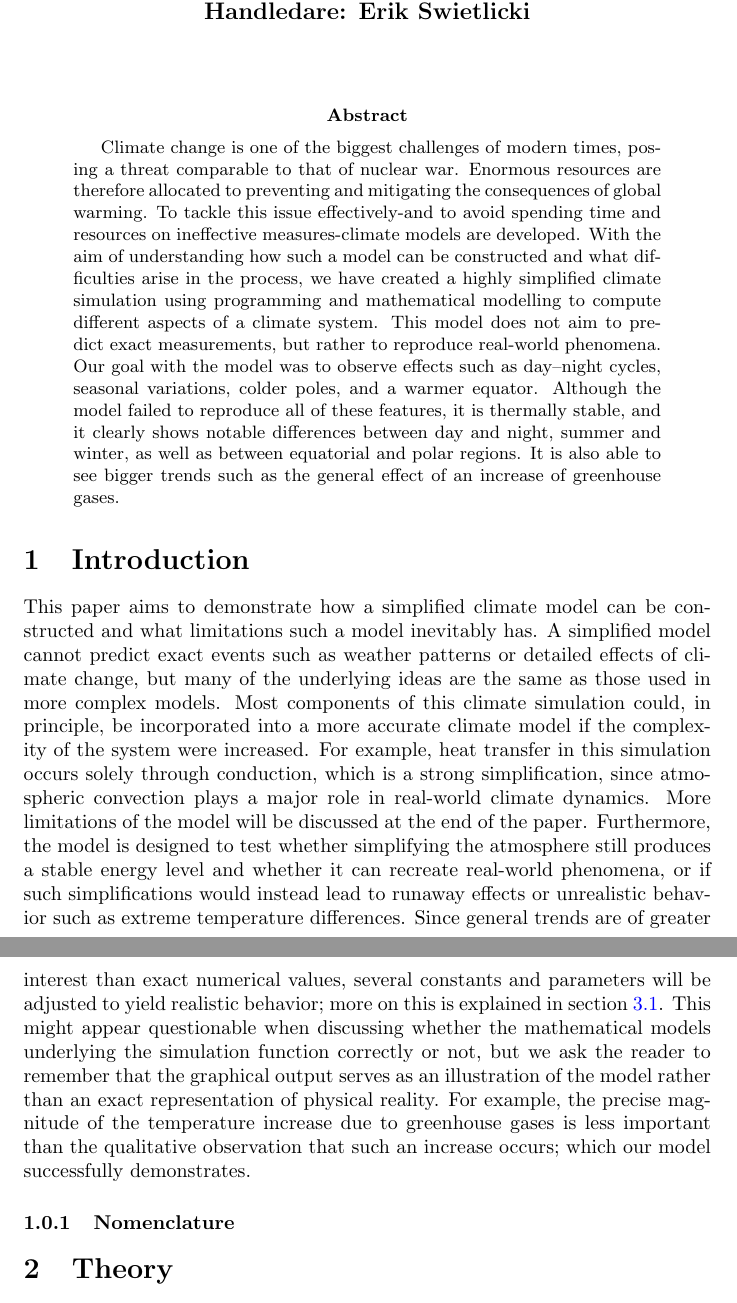
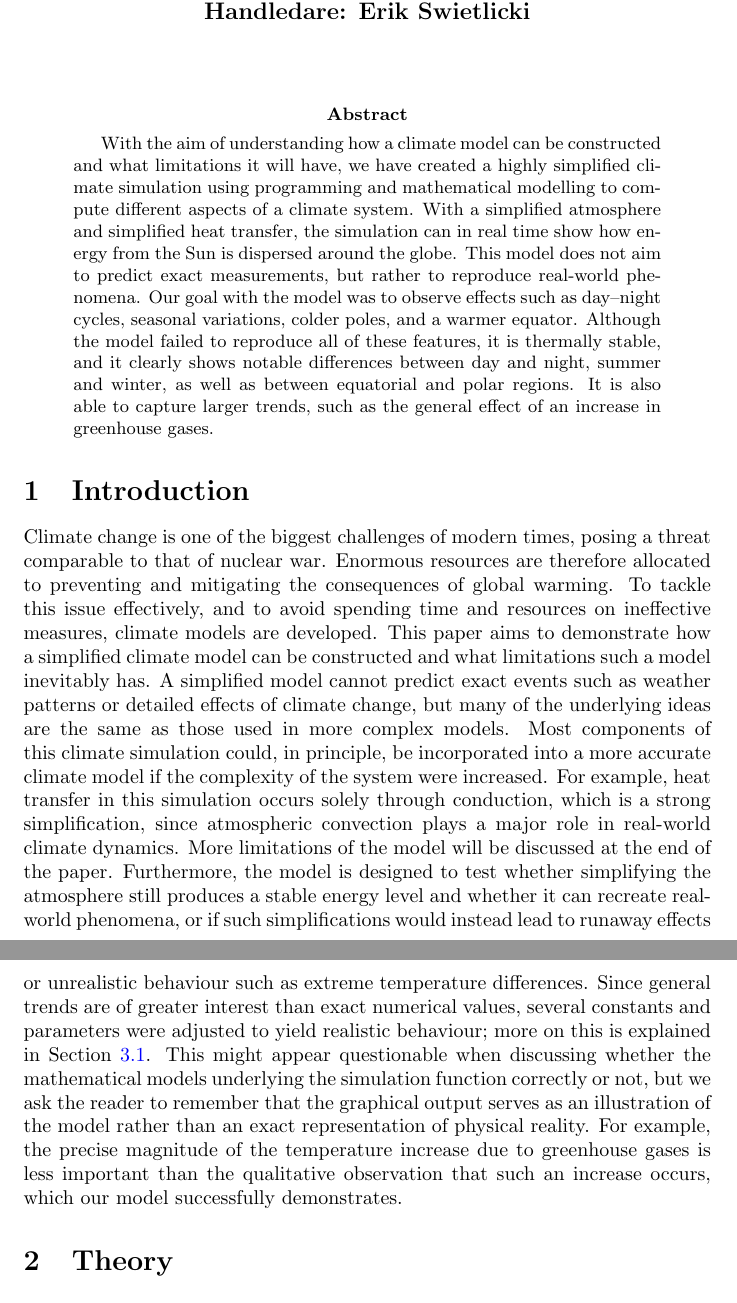
Before and after one commit to HellFelix/climate-sim, a LaTeX paper (report/report.tex): two parts of pages 1 and 2 of 14, joined at a grey line, cut so that both start at the same text. Compiled offline with pdfLaTeX.

Commit message:
Inproved abstract and intruduction. AI usage

```diff
--- a/report/report.tex
+++ b/report/report.tex
@@ -32,19 +32,19 @@
   \maketitle
 
 
-  \begin{abstract}
-   Climate change is one of the biggest challenges of modern times, posing a threat comparable to that of nuclear war. Enormous resources are therefore allocated to preventing and mitigating the consequences of global warming. To tackle this issue effectively-and to avoid spending time and resources on ineffective measures-climate models are developed. With the aim of understanding how such a model can be constructed and what difficulties arise in the process, we have created a highly simplified climate simulation using programming and mathematical modelling to compute different aspects of a climate system.
-   This model does not aim to predict exact measurements, but rather to reproduce real-world phenomena.
-   Our goal with the model was to observe effects such as day–night cycles, seasonal variations, colder poles, and a warmer equator. Although the model failed to reproduce all of these features, it is thermally stable, and it clearly shows notable differences between day and night, summer and winter, as well as between equatorial and polar regions. It is also able to see bigger trends such as the general effect of an increase of greenhouse gases.
 
-  \end{abstract}
+\begin{abstract}
+With the aim of understanding how a climate model can be constructed and what limitations it will have, we have created a highly simplified climate simulation using programming and mathematical modelling to compute different aspects of a climate system. With a simplified atmosphere and simplified heat transfer, the simulation can in real time show how energy from the Sun is dispersed around the globe.
+This model does not aim to predict exact measurements, but rather to reproduce real-world phenomena. Our goal with the model was to observe effects such as day–night cycles, seasonal variations, colder poles, and a warmer equator. Although the model failed to reproduce all of these features, it is thermally stable, and it clearly shows notable differences between day and night, summer and winter, as well as between equatorial and polar regions. It is also able to capture larger trends, such as the general effect of an increase in greenhouse gases.
+\end{abstract}
 
-  \section{Introduction}
+\section{Introduction}
 
-  This paper aims to demonstrate how a simplified climate model can be constructed and what limitations such a model inevitably has. A simplified model cannot predict exact events such as weather patterns or detailed effects of climate change, but many of the underlying ideas are the same as those used in more complex models. Most components of this climate simulation could, in principle, be incorporated into a more accurate climate model if the complexity of the system were increased. For example, heat transfer in this simulation occurs solely through conduction, which is a strong simplification, since atmospheric convection plays a major role in real-world climate dynamics. More limitations of the model will be discussed at the end of the paper.
-  Furthermore, the model is designed to test whether simplifying the atmosphere still produces a stable energy level and whether it can recreate real-world phenomena, or if such simplifications would instead lead to runaway effects or unrealistic behavior such as extreme temperature differences. Since general trends are of greater interest than exact numerical values, several constants and parameters will be adjusted to yield realistic behavior; more on this is explained in section~\ref{sec:units}. This might appear questionable when discussing whether the mathematical models underlying the simulation function correctly or not, but we ask the reader to remember that the graphical output serves as an illustration of the model rather than an exact representation of physical reality. For example, the precise magnitude of the temperature increase due to greenhouse gases is less important than the qualitative observation that such an increase occurs; which our model successfully demonstrates.
 
-  \subsubsection{Nomenclature}
+Climate change is one of the biggest challenges of modern times, posing a threat comparable to that of nuclear war. Enormous resources are therefore allocated to preventing and mitigating the consequences of global warming. To tackle this issue effectively, and to avoid spending time and resources on ineffective measures, climate models are developed.
+This paper aims to demonstrate how a simplified climate model can be constructed and what limitations such a model inevitably has. A simplified model cannot predict exact events such as weather patterns or detailed effects of climate change, but many of the underlying ideas are the same as those used in more complex models. Most components of this climate simulation could, in principle, be incorporated into a more accurate climate model if the complexity of the system were increased. For example, heat transfer in this simulation occurs solely through conduction, which is a strong simplification, since atmospheric convection plays a major role in real-world climate dynamics. More limitations of the model will be discussed at the end of the paper.
+Furthermore, the model is designed to test whether simplifying the atmosphere still produces a stable energy level and whether it can recreate real-world phenomena, or if such simplifications would instead lead to runaway effects or unrealistic behaviour such as extreme temperature differences. Since general trends are of greater interest than exact numerical values, several constants and parameters were adjusted to yield realistic behaviour; more on this is explained in Section~\ref{sec:units}. This might appear questionable when discussing whether the mathematical models underlying the simulation function correctly or not, but we ask the reader to remember that the graphical output serves as an illustration of the model rather than an exact representation of physical reality. For example, the precise magnitude of the temperature increase due to greenhouse gases is less important than the qualitative observation that such an increase occurs, which our model successfully demonstrates.
+
 
   \section{Theory}
 
```
Also changed, not shown: report/refs.bib (+10 -1 lines), report/report.tex (2 more changed lines).
